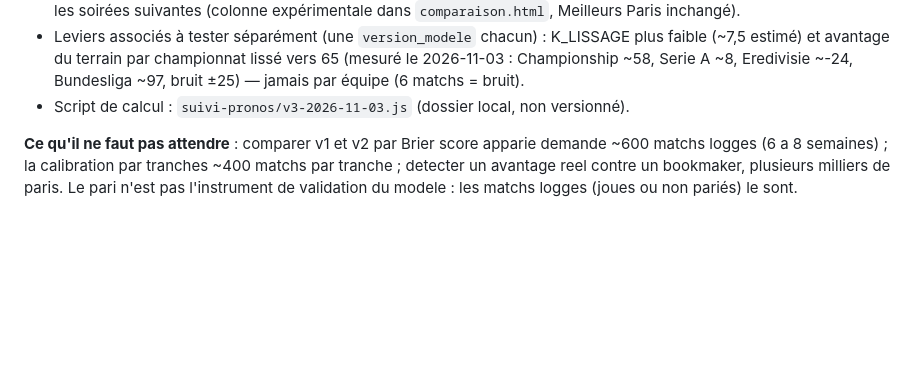
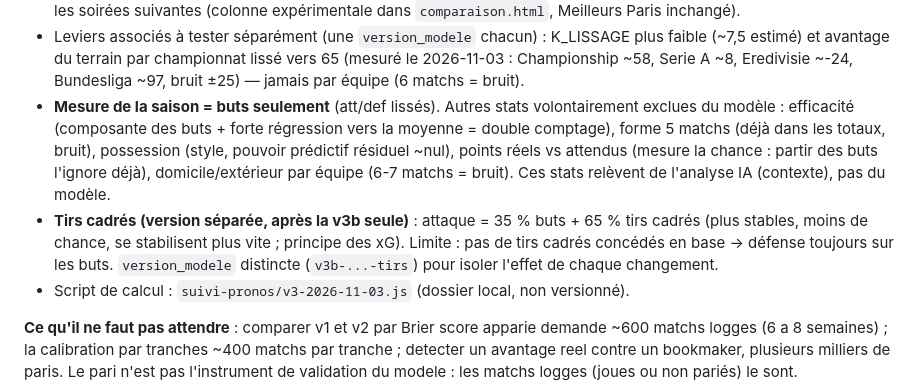
Before and after one commit to yantheo/agent-ia-rag-football-analyst, a Markdown page: CLAUDE.md, the part around the change. Rendered like a GitHub page; blank space fills up the shorter version.

Commit message:
Doc v3b : tirs cadres et stats exclues du modele (relevent de l'IA)
Co-Authored-By: Claude Opus 5.5 <noreply@anthropic.com>

```diff
--- a/CLAUDE.md
+++ b/CLAUDE.md
@@ -289,6 +289,15 @@ saison, seulement 5e plus faible en ClubElo (l'Elo garde la mémoire des saisons
 - Leviers associés à tester séparément (une `version_modele` chacun) : K_LISSAGE plus faible (~7,5 estimé)
   et avantage du terrain par championnat lissé vers 65 (mesuré le 2026-11-03 : Championship ~58,
   Serie A ~8, Eredivisie ~-24, Bundesliga ~97, bruit ±25) — jamais par équipe (6 matchs = bruit).
+- **Mesure de la saison = buts seulement** (att/def lissés). Autres stats volontairement exclues du
+  modèle : efficacité (composante des buts + forte régression vers la moyenne = double comptage),
+  forme 5 matchs (déjà dans les totaux, bruit), possession (style, pouvoir prédictif résiduel ~nul),
+  points réels vs attendus (mesure la chance : partir des buts l'ignore déjà), domicile/extérieur par
+  équipe (6-7 matchs = bruit). Ces stats relèvent de l'analyse IA (contexte), pas du modèle.
+- **Tirs cadrés (version séparée, après la v3b seule)** : attaque = 35 % buts + 65 % tirs cadrés
+  (plus stables, moins de chance, se stabilisent plus vite ; principe des xG). Limite : pas de tirs
+  cadrés concédés en base -> défense toujours sur les buts. `version_modele` distincte
+  (`v3b-...-tirs`) pour isoler l'effet de chaque changement.
 - Script de calcul : `suivi-pronos/v3-2026-11-03.js` (dossier local, non versionné).
 
 **Ce qu'il ne faut pas attendre** : comparer v1 et v2 par Brier score apparie demande ~600 matchs
```
